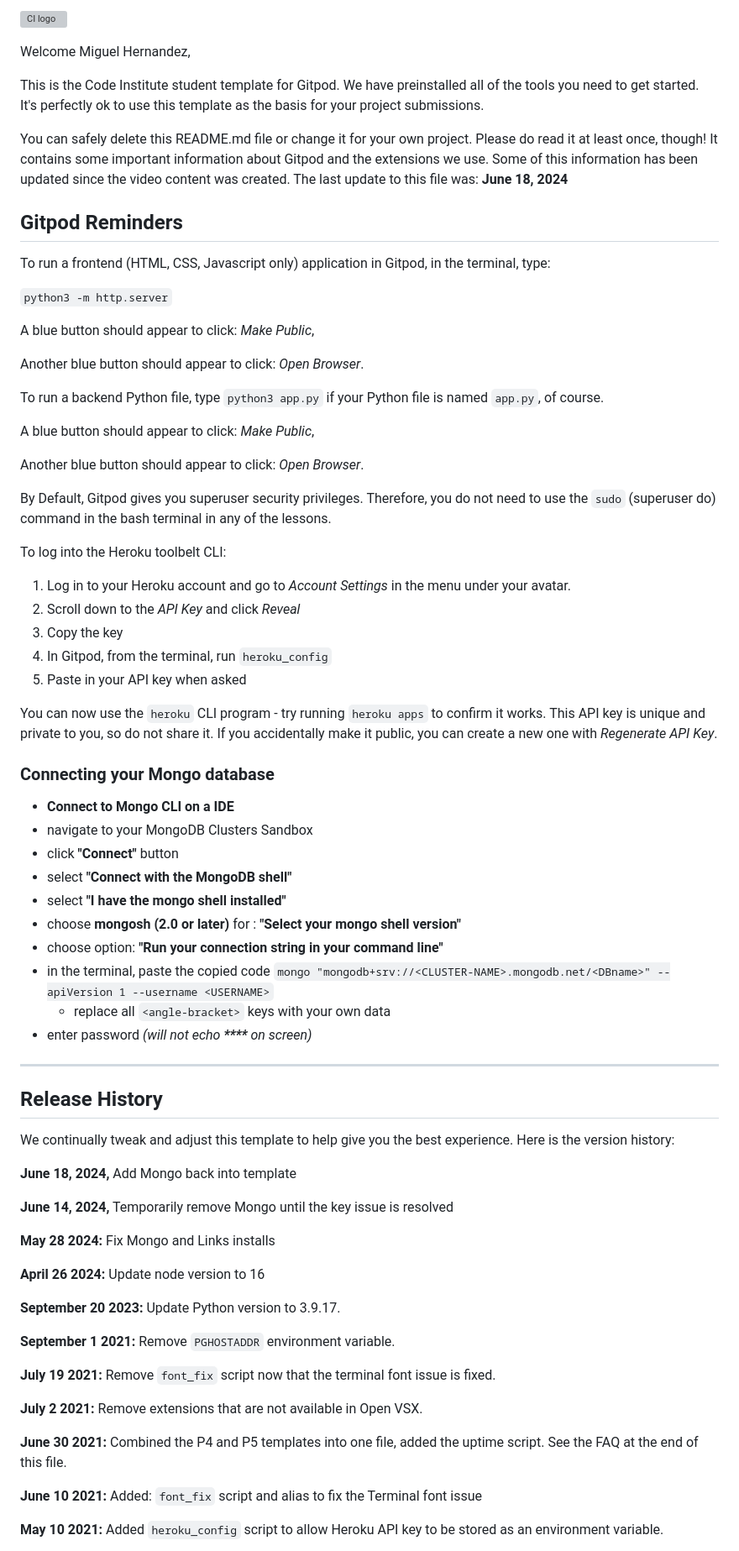
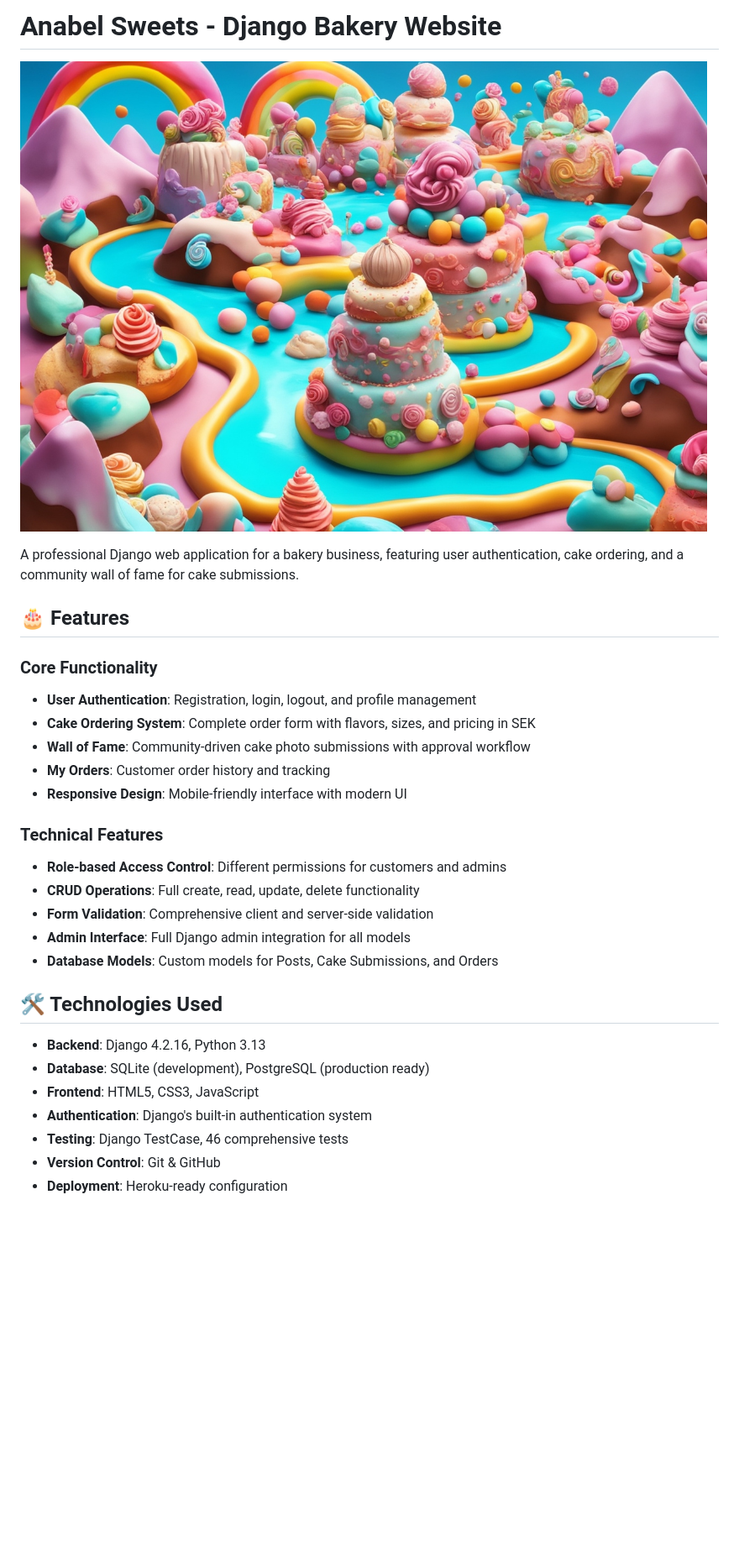
Before and after one commit to elantiguoale/anabelsweetswithdjango, a Markdown page: README.md, the part around one of its changes. Shown at 84% size. GitHub-like rendering; blank space fills up the shorter version; grey boxes are pictures that could not be loaded.

Commit message:
Add comprehensive README with testing documentation and project overview

```diff
--- a/README.md
+++ b/README.md
@@ -1,77 +1,32 @@
-![CI logo](https://codeinstitute.s3.amazonaws.com/fullstack/ci_logo_small.png)
+# Anabel Sweets - Django Bakery Website
 
-Welcome Miguel Hernandez,
+![Anabel Sweets](staticfiles/images/cakeland.png)
 
-This is the Code Institute student template for Gitpod. We have preinstalled all of the tools you need to get started. It's perfectly ok to use this template as the basis for your project submissions.
+A professional Django web application for a bakery business, featuring user authentication, cake ordering, and a community wall of fame for cake submissions.
 
-You can safely delete this README.md file or change it for your own project. Please do read it at least once, though! It contains some important information about Gitpod and the extensions we use. Some of this information has been updated since the video content was created. The last update to this file was: **June 18, 2024**
+## 🎂 Features
 
-## Gitpod Reminders
+### Core Functionality
+- **User Authentication**: Registration, login, logout, and profile management
+- **Cake Ordering System**: Complete order form with flavors, sizes, and pricing in SEK
+- **Wall of Fame**: Community-driven cake photo submissions with approval workflow
+- **My Orders**: Customer order history and tracking
+- **Responsive Design**: Mobile-friendly interface with modern UI
 
-To run a frontend (HTML, CSS, Javascript only) application in Gitpod, in the terminal, type:
+### Technical Features
+- **Role-based Access Control**: Different permissions for customers and admins
+- **CRUD Operations**: Full create, read, update, delete functionality
+- **Form Validation**: Comprehensive client and server-side validation
+- **Admin Interface**: Full Django admin integration for all models
+- **Database Models**: Custom models for Posts, Cake Submissions, and Orders
 
-`python3 -m http.server`
+## 🛠️ Technologies Used
 
-A blue button should appear to click: _Make Public_,
+- **Backend**: Django 4.2.16, Python 3.13
+- **Database**: SQLite (development), PostgreSQL (production ready)
+- **Frontend**: HTML5, CSS3, JavaScript
+- **Authentication**: Django's built-in authentication system
+- **Testing**: Django TestCase, 46 comprehensive tests
+- **Version Control**: Git & GitHub
+- **Deployment**: Heroku-ready configuration
 
-Another blue button should appear to click: _Open Browser_.
-
-To run a backend Python file, type `python3 app.py` if your Python file is named `app.py`, of course.
-
-A blue button should appear to click: _Make Public_,
-
-Another blue button should appear to click: _Open Browser_.
-
-By Default, Gitpod gives you superuser security privileges. Therefore, you do not need to use the `sudo` (superuser do) command in the bash terminal in any of the lessons.
-
-To log into the Heroku toolbelt CLI:
-
-1. Log in to your Heroku account and go to *Account Settings* in the menu under your avatar.
-2. Scroll down to the *API Key* and click *Reveal*
-3. Copy the key
-4. In Gitpod, from the terminal, run `heroku_config`
-5. Paste in your API key when asked
-
-You can now use the `heroku` CLI program - try running `heroku apps` to confirm it works. This API key is unique and private to you, so do not share it. If you accidentally make it public, you can create a new one with _Regenerate API Key_.
-
-### Connecting your Mongo database
-
-- **Connect to Mongo CLI on a IDE**
-- navigate to your MongoDB Clusters Sandbox
-- click **"Connect"** button
-- select **"Connect with the MongoDB shell"**
-- select **"I have the mongo shell installed"**
-- choose **mongosh (2.0 or later)** for : **"Select your mongo shell version"**
-- choose option: **"Run your connection string in your command line"**
-- in the terminal, paste the copied code `mongo "mongodb+srv://<CLUSTER-NAME>.mongodb.net/<DBname>" --apiVersion 1 --username <USERNAME>`
-  - replace all `<angle-bracket>` keys with your own data
-- enter password _(will not echo **\*\*\*\*** on screen)_
-
-------
-
-## Release History
-
-We continually tweak and adjust this template to help give you the best experience. Here is the version history:
-
-**June 18, 2024,** Add Mongo back into template
-
-**June 14, 2024,** Temporarily remove Mongo until the key issue is resolved
-
-**May 28 2024:** Fix Mongo and Links installs
-
-**April 26 2024:** Update node version to 16
-
-**September 20 2023:** Update Python version to 3.9.17.
-
-**September 1 2021:** Remove `PGHOSTADDR` environment variable.
-
-**July 19 2021:** Remove `font_fix` script now that the terminal font issue is fixed.
-
-**July 2 2021:** Remove extensions that are not available in Open VSX.
-
-**June 30 2021:** Combined the P4 and P5 templates into one file, added the uptime script. See the FAQ at the end of this file.
-
-**June 10 2021:** Added: `font_fix` script and alias to fix the Terminal font issue
-
-**May 10 2021:** Added `heroku_config` script to allow Heroku API key to be stored as an environment variable.
-
```
Also changed, not shown: other parts of README.md (+242 -46 lines).
